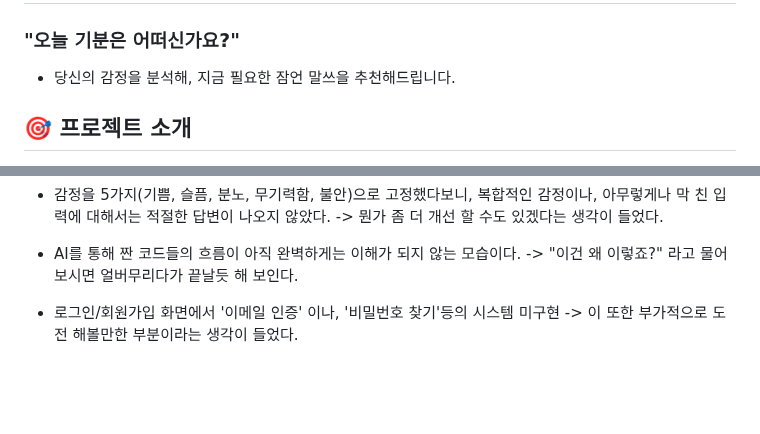
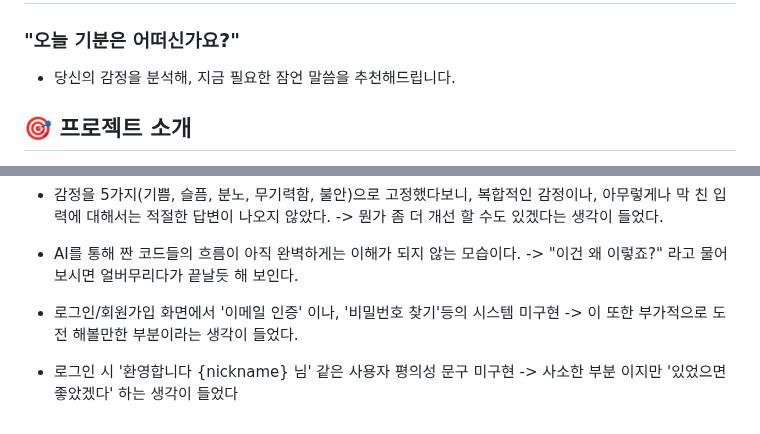
Before and after one commit to GH-57/First_Project, a Markdown page: README.md, 2 parts joined by grey strips. GitHub-like rendering; blank space fills up the shorter version.

Commit message:
프로젝트 3일차

```diff
--- a/README.md
+++ b/README.md
@@ -1,7 +1,7 @@
 # AI 잠언 챗봇 (Proverb-Recommending AI Chatbot)
 
 ### "오늘 기분은 어떠신가요?"
-* 당신의 감정을 분석해, 지금 필요한 잠언 말쓰을 추천해드립니다.
+* 당신의 감정을 분석해, 지금 필요한 잠언 말씀을 추천해드립니다.
 
 ## 🎯 프로젝트 소개
 
@@ -215,3 +215,6 @@ gantt
 
 * 로그인/회원가입 화면에서 '이메일 인증' 이나, '비밀번호 찾기'등의 시스템 미구현
 -> 이 또한 부가적으로 도전 해볼만한 부분이라는 생각이 들었다.
+
+* 로그인 시 '환영합니다 {nickname} 님' 같은 사용자 평의성 문구 미구현
+-> 사소한 부분 이지만 '있었으면 좋았겠다' 하는 생각이 들었다
```
